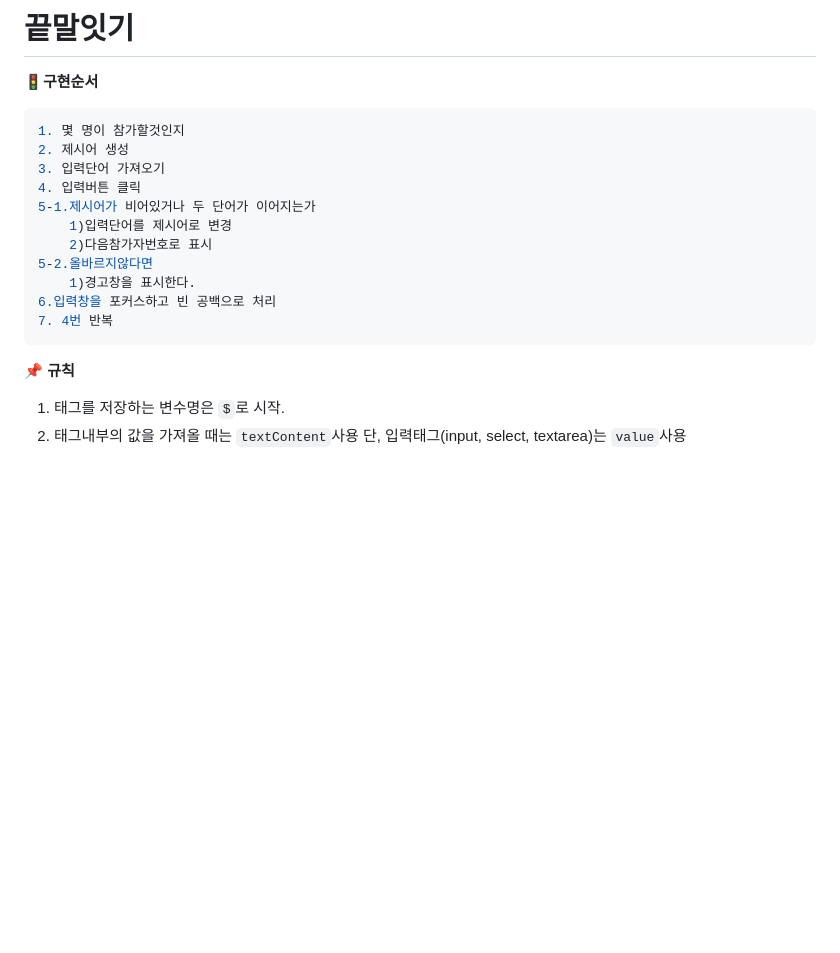
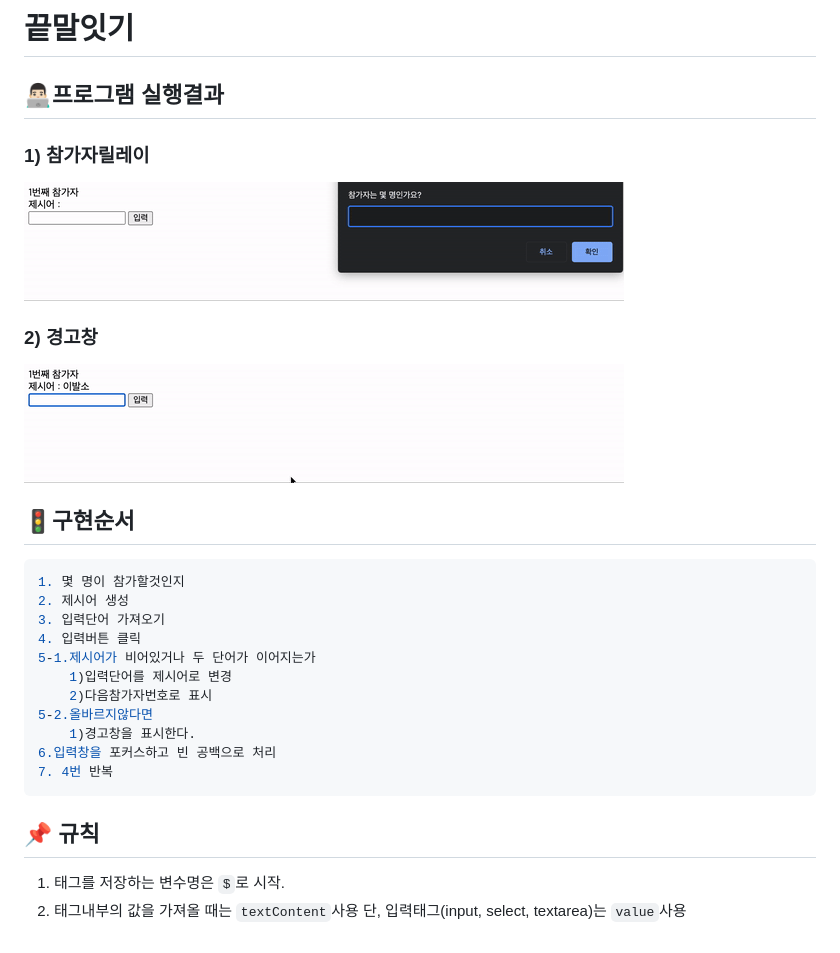
Before and after one commit to hyuntae94/javaScript-WebGame, a Markdown page: word_relay/README.md, the part around the change. Rendered like a GitHub page; pictures changed too: images/word_play.gif (added), images/word_play_alert.gif (added); blank space fills up the shorter version.

Commit message:
실행결과추가

````diff
--- a/word_relay/README.md
+++ b/word_relay/README.md
@@ -1,8 +1,17 @@
 <h1 align="middle">
-    끝말잇기
-</h1>
+    끝말잇기 </h1>
 
-**🚦구현순서**
+## 👨🏻‍💻프로그램 실행결과 ##
+
+### 1) 참가자릴레이
+
+<img width="600" src='../images/word_play.gif'>
+
+### 2) 경고창
+
+<img src="../images/word_play_alert.gif">
+
+## 🚦구현순서
 ```js
 1. 몇 명이 참가할것인지
 2. 제시어 생성
@@ -16,7 +25,7 @@
 6.입력창을 포커스하고 빈 공백으로 처리
 7. 4번 반복
 ```
-**📌 규칙**
+## 📌 규칙
 
 1) 태그를 저장하는 변수명은 `$`로 시작.
 2) 태그내부의 값을 가져올 때는 `textContent`사용 단, 입력태그(input, select, textarea)는 `value`사용
````
